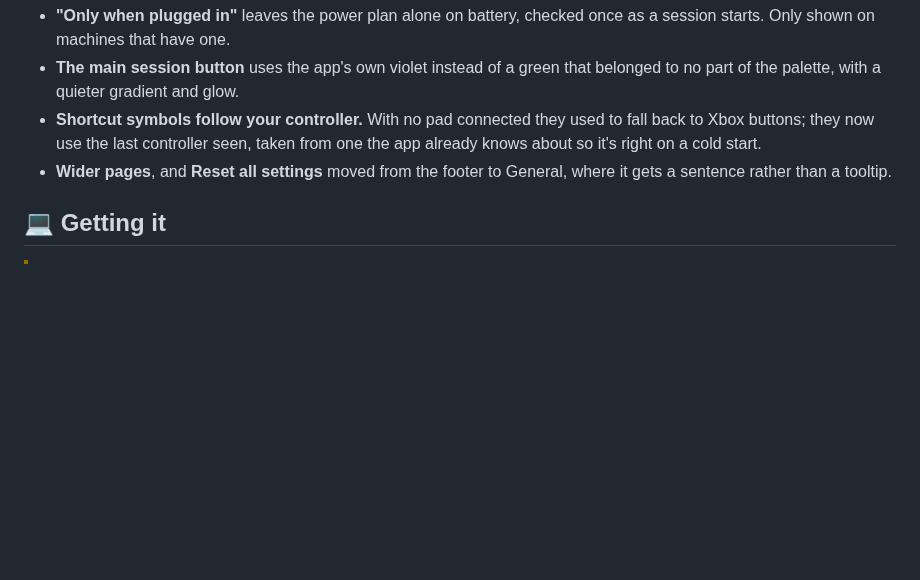
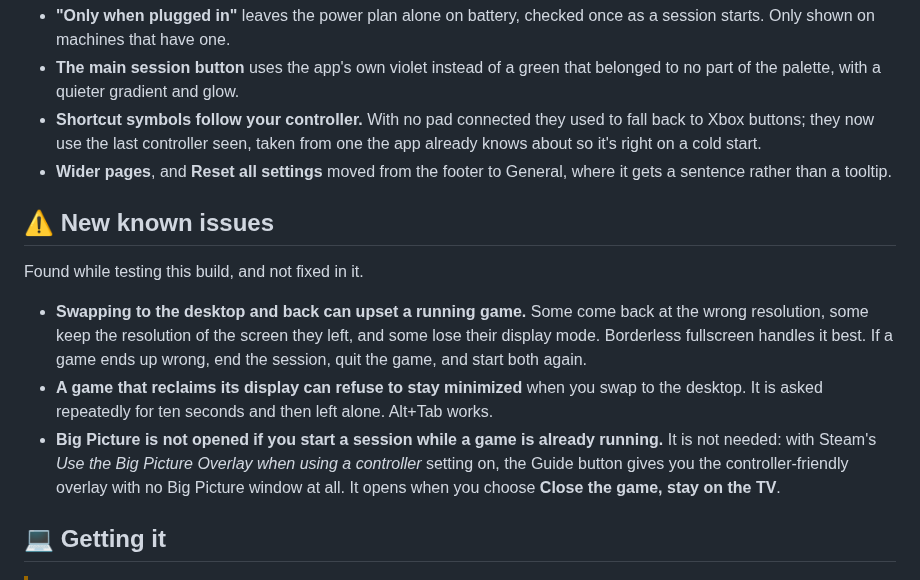
Before and after one commit to Sub-Wolfer/couch-session, a Markdown page: docs/release-notes/0.9.16.md, the part around the change. GitHub-like rendering; blank space fills up the shorter version.

Commit message:
List the known issues found while testing 0.9.16

```diff
--- a/docs/release-notes/0.9.16.md
+++ b/docs/release-notes/0.9.16.md
@@ -47,6 +47,21 @@ Three separate faults were behind this, each found by testing on a real two-moni
 - **Shortcut symbols follow your controller.** With no pad connected they used to fall back to Xbox buttons; they now use the last controller seen, taken from one the app already knows about so it's right on a cold start.
 - **Wider pages**, and **Reset all settings** moved from the footer to General, where it gets a sentence rather than a tooltip.
 
+## ⚠️ New known issues
+
+Found while testing this build, and not fixed in it.
+
+- **Swapping to the desktop and back can upset a running game.** Some come back at the wrong
+  resolution, some keep the resolution of the screen they left, and some lose their display mode.
+  Borderless fullscreen handles it best. If a game ends up wrong, end the session, quit the game, and
+  start both again.
+- **A game that reclaims its display can refuse to stay minimized** when you swap to the desktop. It
+  is asked repeatedly for ten seconds and then left alone. Alt+Tab works.
+- **Big Picture is not opened if you start a session while a game is already running.** It is not
+  needed: with Steam's *Use the Big Picture Overlay when using a controller* setting on, the Guide
+  button gives you the controller-friendly overlay with no Big Picture window at all. It opens when
+  you choose **Close the game, stay on the TV**.
+
 ## 💻 Getting it
 
 > [!WARNING]
```
